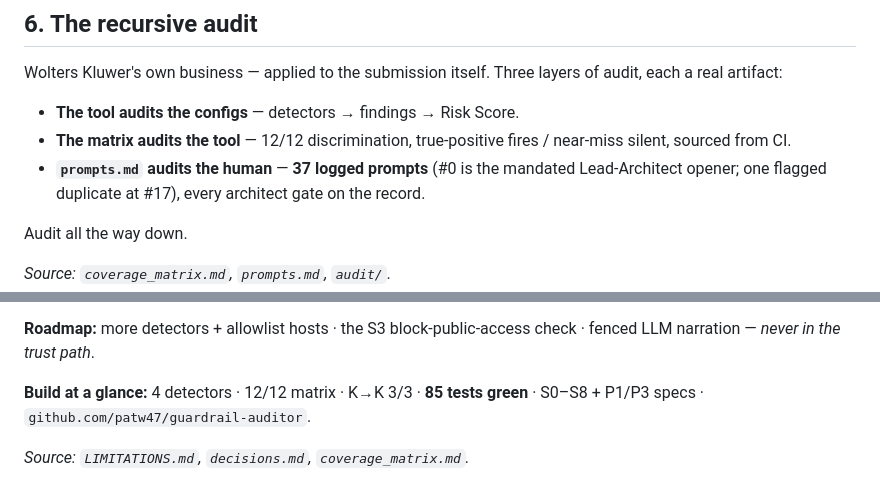
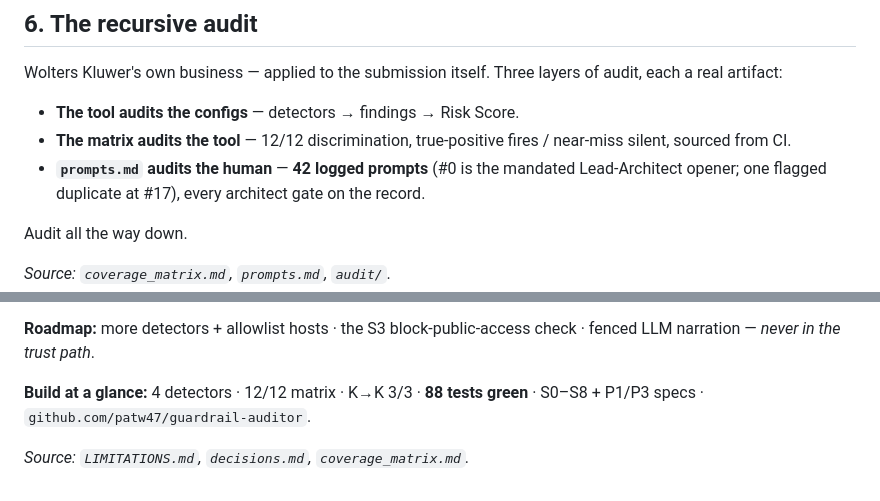
Before and after one commit to patw47/guardrail-auditor, a Markdown page: docs/deck.md, 2 parts joined by grey strips. Rendered like a GitHub page.

```diff
--- a/docs/deck.md
+++ b/docs/deck.md
@@ -106,7 +106,7 @@ audit, each a real artifact:
 - **The tool audits the configs** — detectors → findings → Risk Score.
 - **The matrix audits the tool** — 12/12 discrimination, true-positive fires /
   near-miss silent, sourced from CI.
-- **`prompts.md` audits the human** — **37 logged prompts** (#0 is the mandated
+- **`prompts.md` audits the human** — **42 logged prompts** (#0 is the mandated
   Lead-Architect opener; one flagged duplicate at #17), every architect gate on
   the record.
 
@@ -171,7 +171,7 @@ itself, on the record in `LIMITATIONS.md`:
 **Roadmap:** more detectors + allowlist hosts · the S3 block-public-access check ·
 fenced LLM narration — *never in the trust path*.
 
-**Build at a glance:** 4 detectors · 12/12 matrix · K→K 3/3 · **85 tests green** ·
+**Build at a glance:** 4 detectors · 12/12 matrix · K→K 3/3 · **88 tests green** ·
 S0–S8 + P1/P3 specs · `github.com/patw47/guardrail-auditor`.
 
 *Source: `LIMITATIONS.md`, `decisions.md`, `coverage_matrix.md`.*
```
Also changed, not shown: prompts.md (+18 -0 lines).
